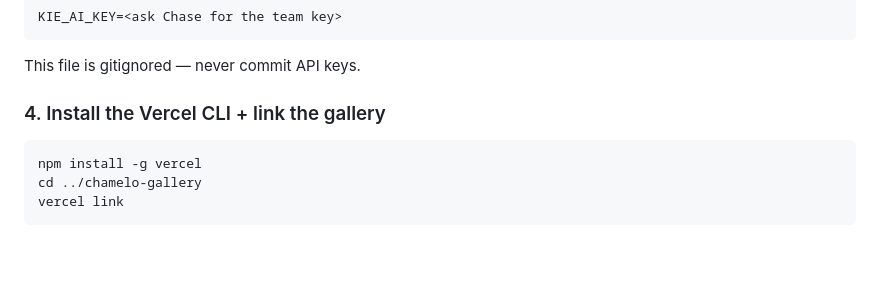
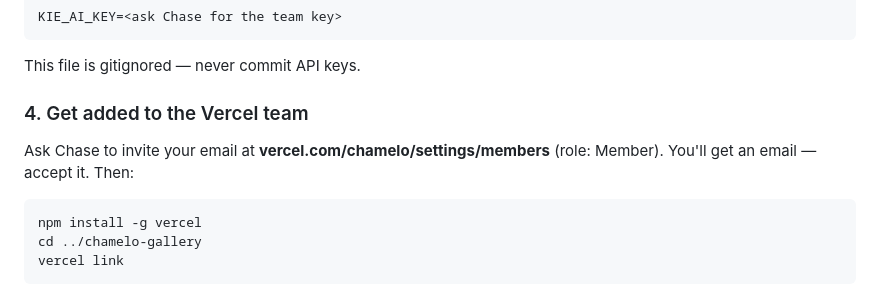
Before and after one commit to Chameloeyewear/chamelo-ads, a Markdown page: CLAUDE.md, the part around the change. Rendered like a GitHub page; blank space fills up the shorter version.

Commit message:
Fix Vercel invite instructions with direct URL
Co-Authored-By: Claude Sonnet 4.6 <noreply@anthropic.com>

````diff
--- a/CLAUDE.md
+++ b/CLAUDE.md
@@ -35,7 +35,9 @@ KIE_AI_KEY=<ask Chase for the team key>
 ```
 This file is gitignored — never commit API keys.
 
-### 4. Install the Vercel CLI + link the gallery
+### 4. Get added to the Vercel team
+Ask Chase to invite your email at **vercel.com/chamelo/settings/members** (role: Member).
+You'll get an email — accept it. Then:
 ```
 npm install -g vercel
 cd ../chamelo-gallery
````
